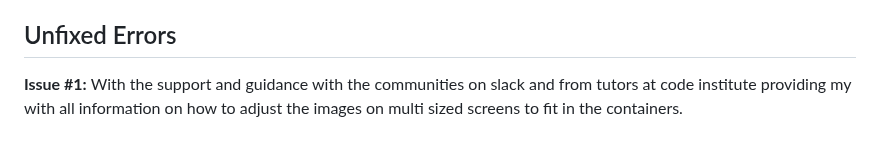
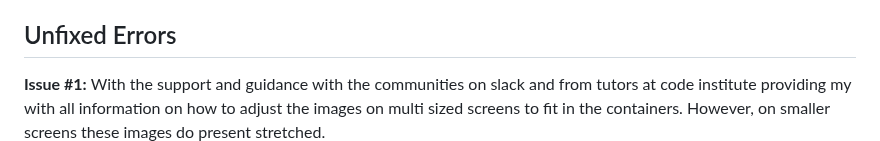
Before and after one commit to abikirkham/the-soul-train, a Markdown page: README.md, the part around the change. Rendered like a GitHub page.

```diff
--- a/README.md
+++ b/README.md
@@ -214,7 +214,7 @@ Following the correct structure provided by the LoveRunning Project inout media
 
 ## Unfixed Errors
 
-**Issue #1:** With the support and guidance with the communities on slack and from tutors at code institute providing my with all information on how to adjust the images on multi sized screens to fit in the containers.
+**Issue #1:** With the support and guidance with the communities on slack and from tutors at code institute providing my with all information on how to adjust the images on multi sized screens to fit in the containers. However, on smaller screens these images do present stretched.
  <img src="docs/README-images/advice.jpg" width="600">
 
 **Issue #2:** Hidden checkboxes and labels for the gallery filter and accordion were inaccessible via keyboard due to the use of `display: none;`. Used for the navigation, including the icons, such as, ☰, which I found from Microsoft word keyboard.
```
